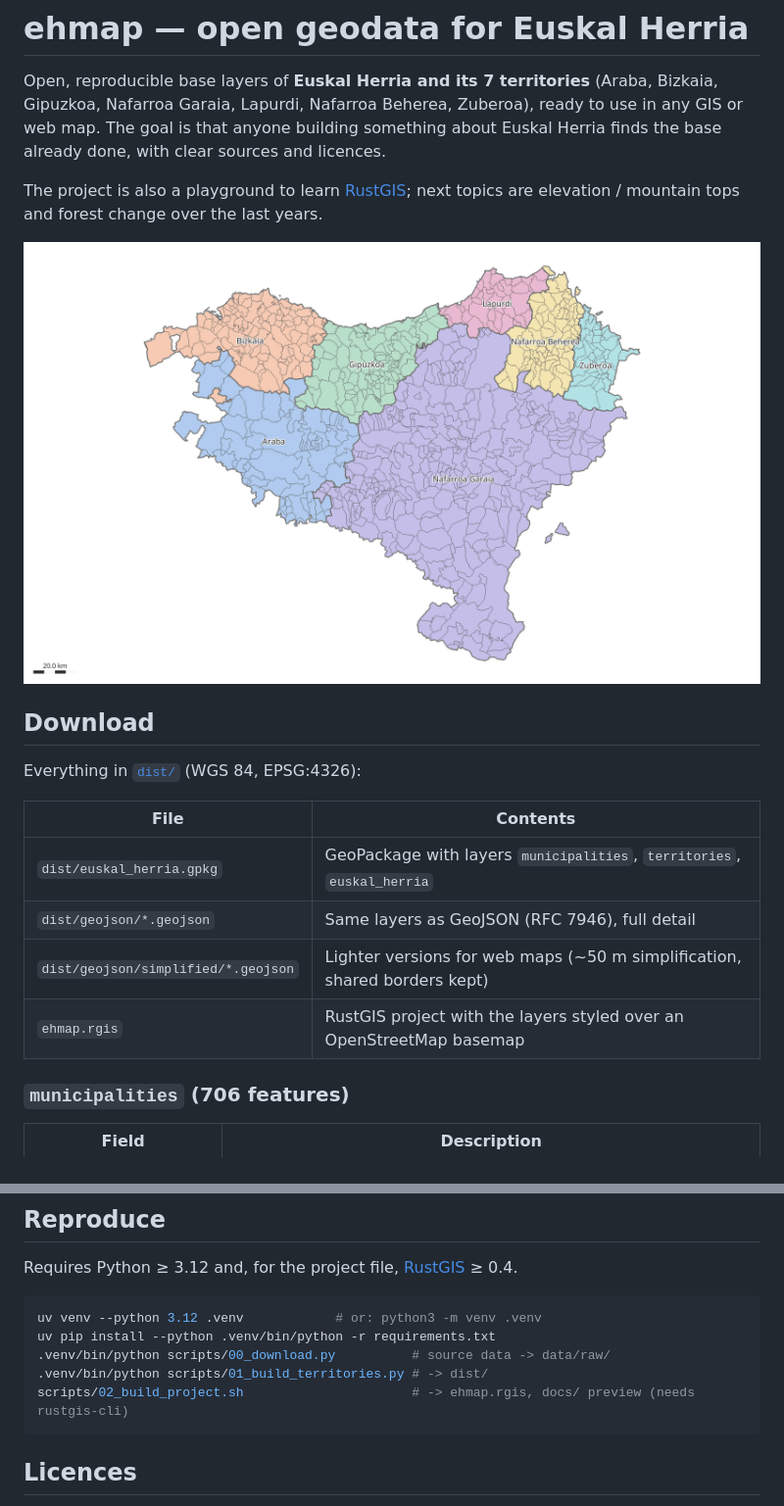
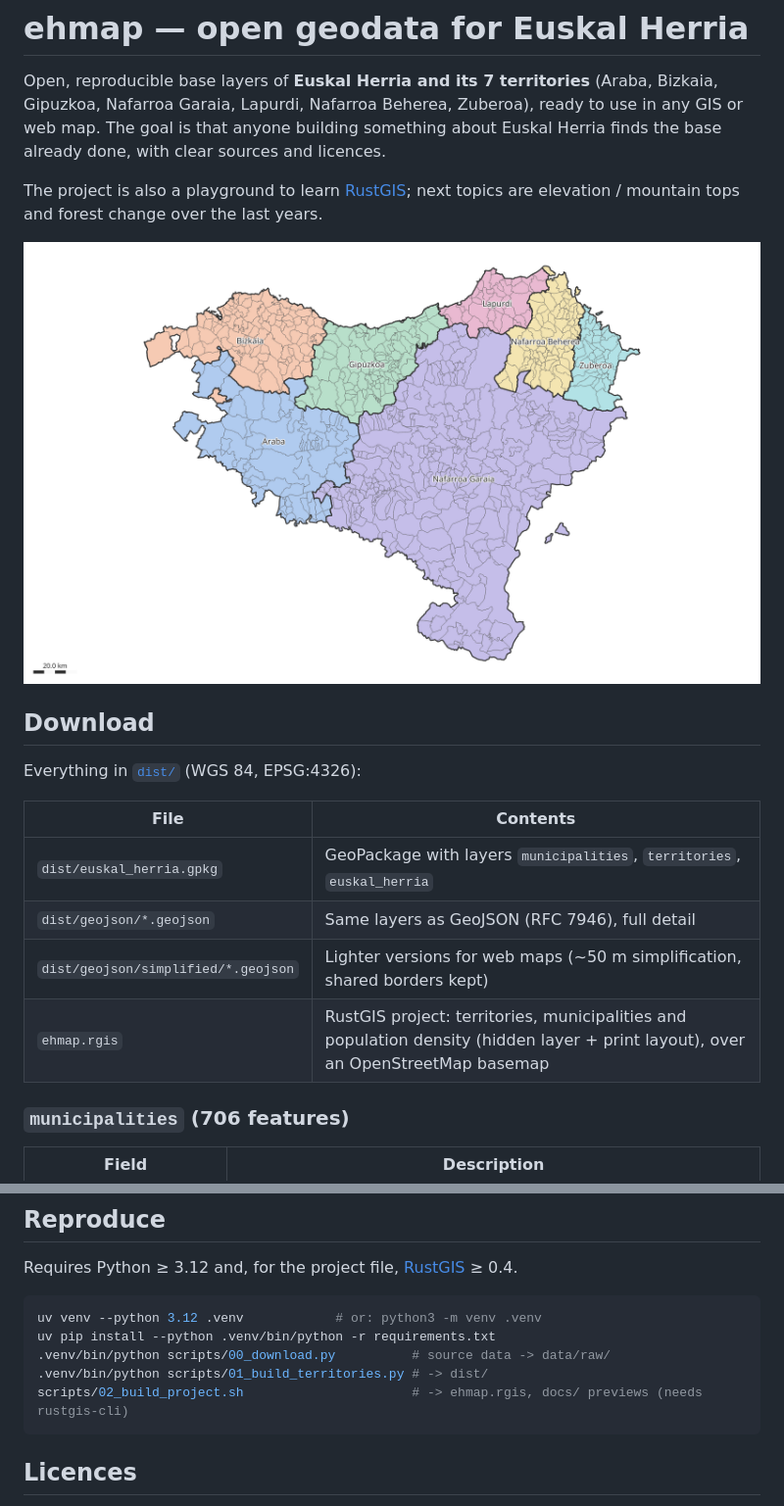
Before and after one commit to itzune/ehmap, a Markdown page: README.md, 2 parts joined by grey strips. Shown at 98% size. GitHub-like rendering; pictures changed too: docs/euskal_herria_territories.png.

````diff
--- a/README.md
+++ b/README.md
@@ -19,7 +19,7 @@ Everything in [`dist/`](dist/) (WGS 84, EPSG:4326):
 | `dist/euskal_herria.gpkg` | GeoPackage with layers `municipalities`, `territories`, `euskal_herria` |
 | `dist/geojson/*.geojson` | Same layers as GeoJSON (RFC 7946), full detail |
 | `dist/geojson/simplified/*.geojson` | Lighter versions for web maps (~50 m simplification, shared borders kept) |
-| `ehmap.rgis` | RustGIS project with the layers styled over an OpenStreetMap basemap |
+| `ehmap.rgis` | RustGIS project: territories, municipalities and population density (hidden layer + print layout), over an OpenStreetMap basemap |
 
 ### `municipalities` (706 features)
 
@@ -81,7 +96,7 @@ uv venv --python 3.12 .venv            # or: python3 -m venv .venv
 uv pip install --python .venv/bin/python -r requirements.txt
 .venv/bin/python scripts/00_download.py          # source data -> data/raw/
 .venv/bin/python scripts/01_build_territories.py # -> dist/
-scripts/02_build_project.sh                      # -> ehmap.rgis, docs/ preview (needs rustgis-cli)
+scripts/02_build_project.sh                      # -> ehmap.rgis, docs/ previews (needs rustgis-cli)
 ```
 
 ## Licences
````
Also changed, not shown: other parts of README.md (+26 -11 lines), ATTRIBUTION.md (+3 -0 lines), docs/population_density.png (added), 10 other files.
